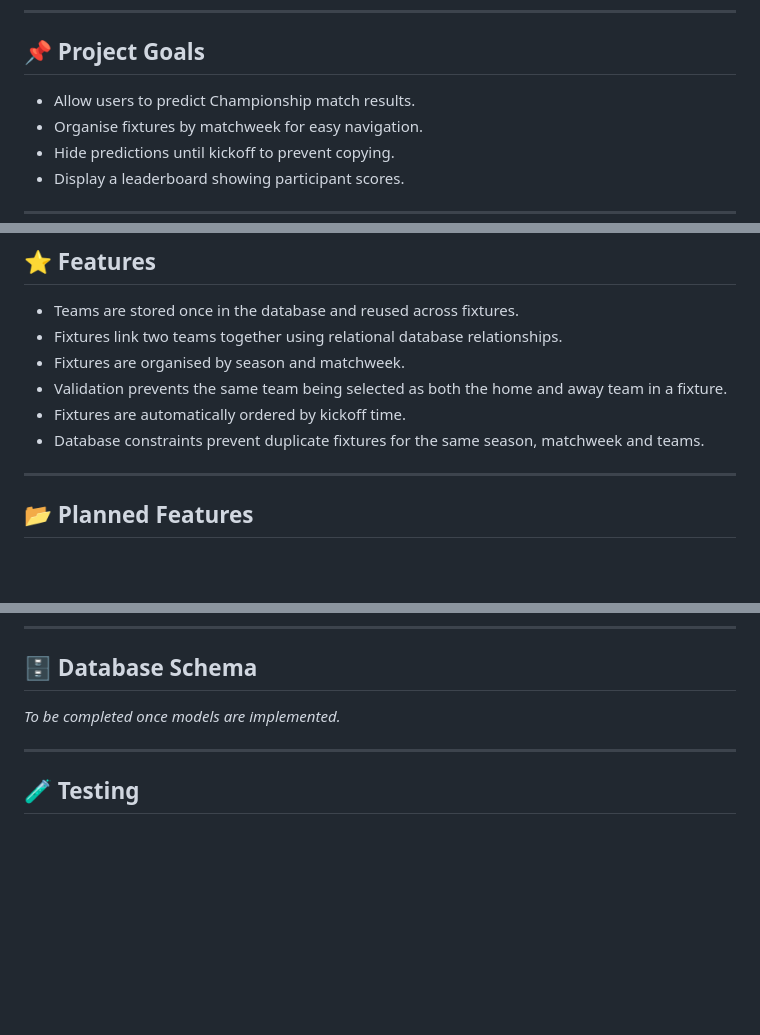
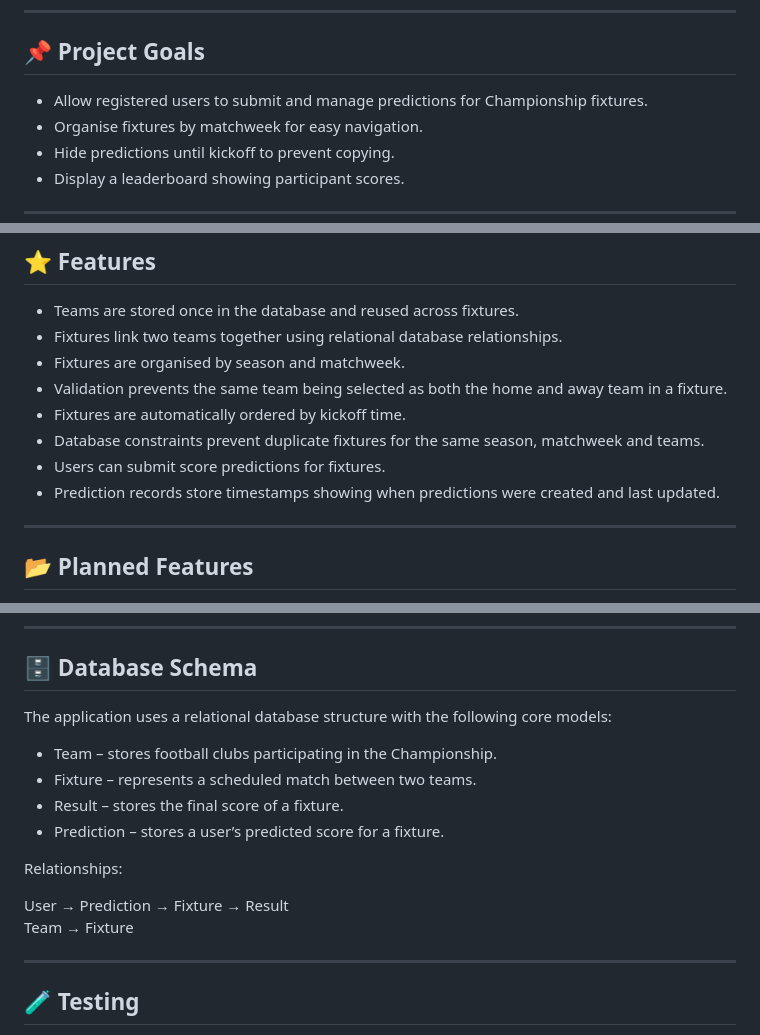
Before and after one commit to joeb-brfc/champpredict, a Markdown page: README.md, 3 parts joined by grey strips. Drawn GitHub-style; blank space fills up the shorter version.

Commit message:
docs: update README to include prediction functionality and timestamps

```diff
--- a/README.md
+++ b/README.md
@@ -29,7 +29,7 @@ Users submit predictions before kickoff and earn points based on the accuracy of
 
 ## 📌 Project Goals
 
-- Allow users to predict Championship match results.
+- Allow registered users to submit and manage predictions for Championship fixtures.
 - Organise fixtures by matchweek for easy navigation.
 - Hide predictions until kickoff to prevent copying.
 - Display a leaderboard showing participant scores.
@@ -101,6 +101,8 @@ Core features such as fixtures, predictions, and leaderboard functionality will
 - Validation prevents the same team being selected as both the home and away team in a fixture.
 - Fixtures are automatically ordered by kickoff time.
 - Database constraints prevent duplicate fixtures for the same season, matchweek and teams.
+- Users can submit score predictions for fixtures.
+- Prediction records store timestamps showing when predictions were created and last updated.
 
 ---
 
@@ -131,7 +133,17 @@ _To be completed during the design stage._
 
 ## 🗄 Database Schema
 
-_To be completed once models are implemented._
+The application uses a relational database structure with the following core models:
+
+- Team – stores football clubs participating in the Championship.
+- Fixture – represents a scheduled match between two teams.
+- Result – stores the final score of a fixture.
+- Prediction – stores a user’s predicted score for a fixture.
+
+Relationships:
+
+User → Prediction → Fixture → Result
+Team → Fixture
 
 ---
 
```
